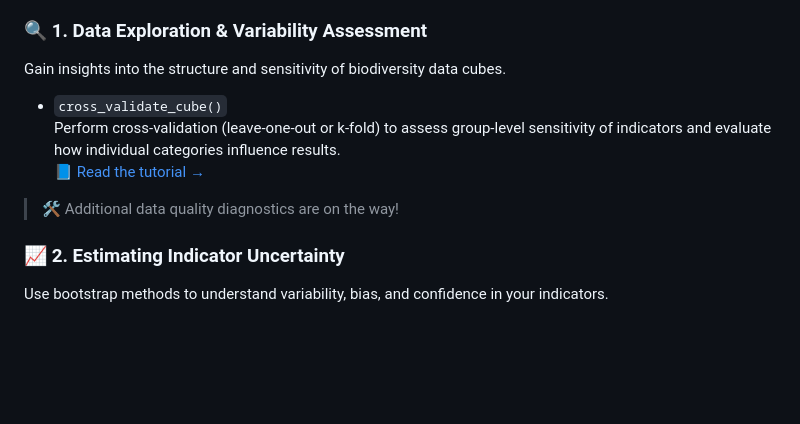
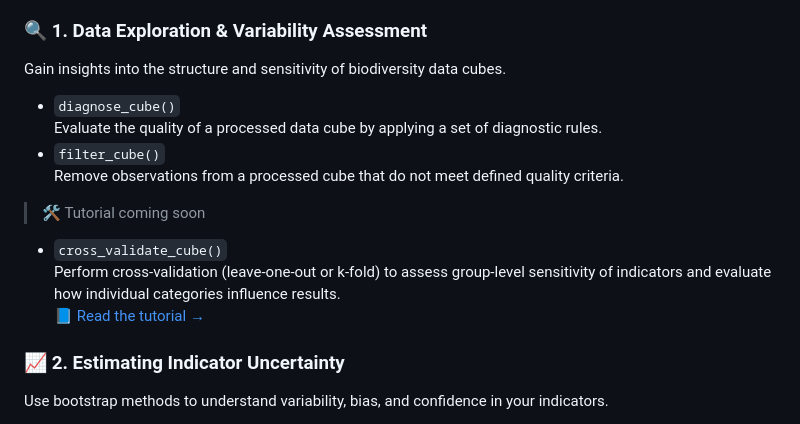
Before and after one commit to b-cubed-eu/dubicube, a Markdown page: README.md, the part around the change. Rendered like a GitHub page; blank space fills up the shorter version.

Commit message:
add diagnostic and filter functions to readme

```diff
--- a/README.md
+++ b/README.md
@@ -52,14 +52,21 @@ The **dubicube** package offers:
 Gain insights into the structure and sensitivity of biodiversity data
 cubes.
 
+- `diagnose_cube()`
+  Evaluate the quality of a processed data cube by applying a
+  set of diagnostic rules.
+- `filter_cube()`
+  Remove observations from a processed cube that do not meet
+  defined quality criteria.
+
+> 🛠 Tutorial coming soon
+
 - `cross_validate_cube()`
   Perform cross-validation (leave-one-out or k-fold) to assess
   group-level sensitivity of indicators and evaluate how individual
   categories influence results.
   📘 [Read the tutorial
   →](https://b-cubed-eu.github.io/dubicube/articles/group-level-sensitivity.html)
-
-> 🛠️ Additional data quality diagnostics are on the way!
 
 ### 📈 2. Estimating Indicator Uncertainty
 
```
